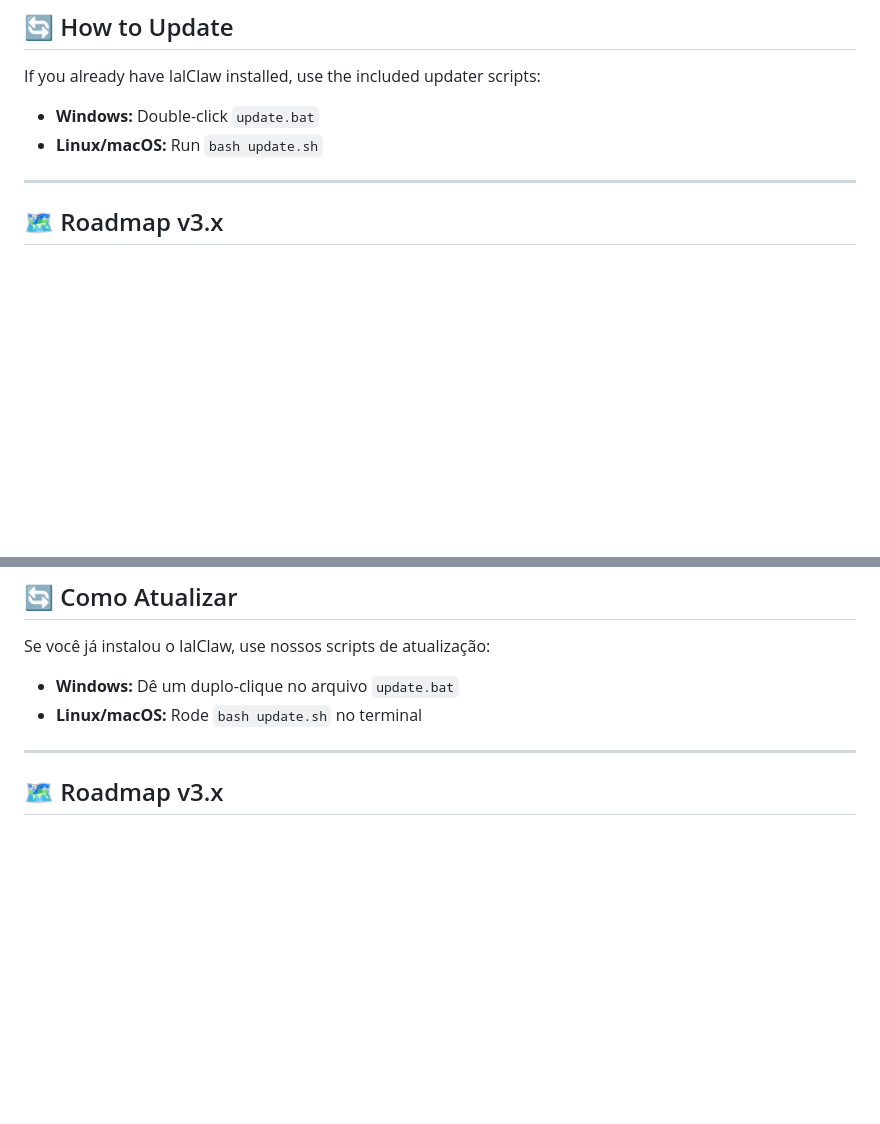
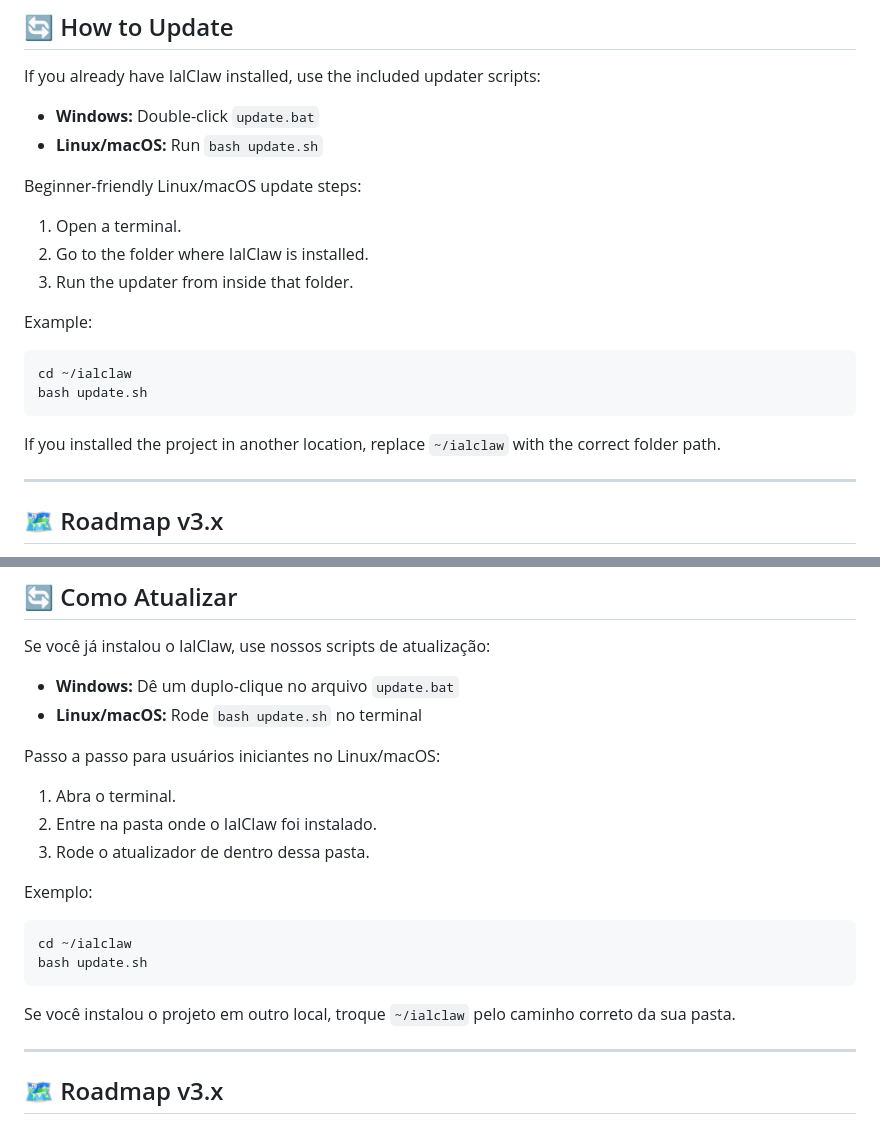
Before and after one commit to rovanni/IalClaw, a Markdown page: README.md, 2 parts joined by grey strips. GitHub-like rendering; blank space fills up the shorter version.

Commit message:
feat: adicionar instruções de atualização para usuários iniciantes no Linux/macOS no README

````diff
--- a/README.md
+++ b/README.md
@@ -87,6 +87,19 @@ npm run dev
 If you already have IalClaw installed, use the included updater scripts:
 - **Windows:** Double-click `update.bat`
 - **Linux/macOS:** Run `bash update.sh`
+
+Beginner-friendly Linux/macOS update steps:
+1. Open a terminal.
+2. Go to the folder where IalClaw is installed.
+3. Run the updater from inside that folder.
+
+Example:
+```bash
+cd ~/ialclaw
+bash update.sh
+```
+
+If you installed the project in another location, replace `~/ialclaw` with the correct folder path.
 
 ---
 
@@ -197,6 +210,19 @@ Se você já instalou o IalClaw, use nossos scripts de atualização:
 - **Windows:** Dê um duplo-clique no arquivo `update.bat`
 - **Linux/macOS:** Rode `bash update.sh` no terminal
 
+Passo a passo para usuários iniciantes no Linux/macOS:
+1. Abra o terminal.
+2. Entre na pasta onde o IalClaw foi instalado.
+3. Rode o atualizador de dentro dessa pasta.
+
+Exemplo:
+```bash
+cd ~/ialclaw
+bash update.sh
+```
+
+Se você instalou o projeto em outro local, troque `~/ialclaw` pelo caminho correto da sua pasta.
+
 ---
 
 ## 🗺️ Roadmap v3.x
````
